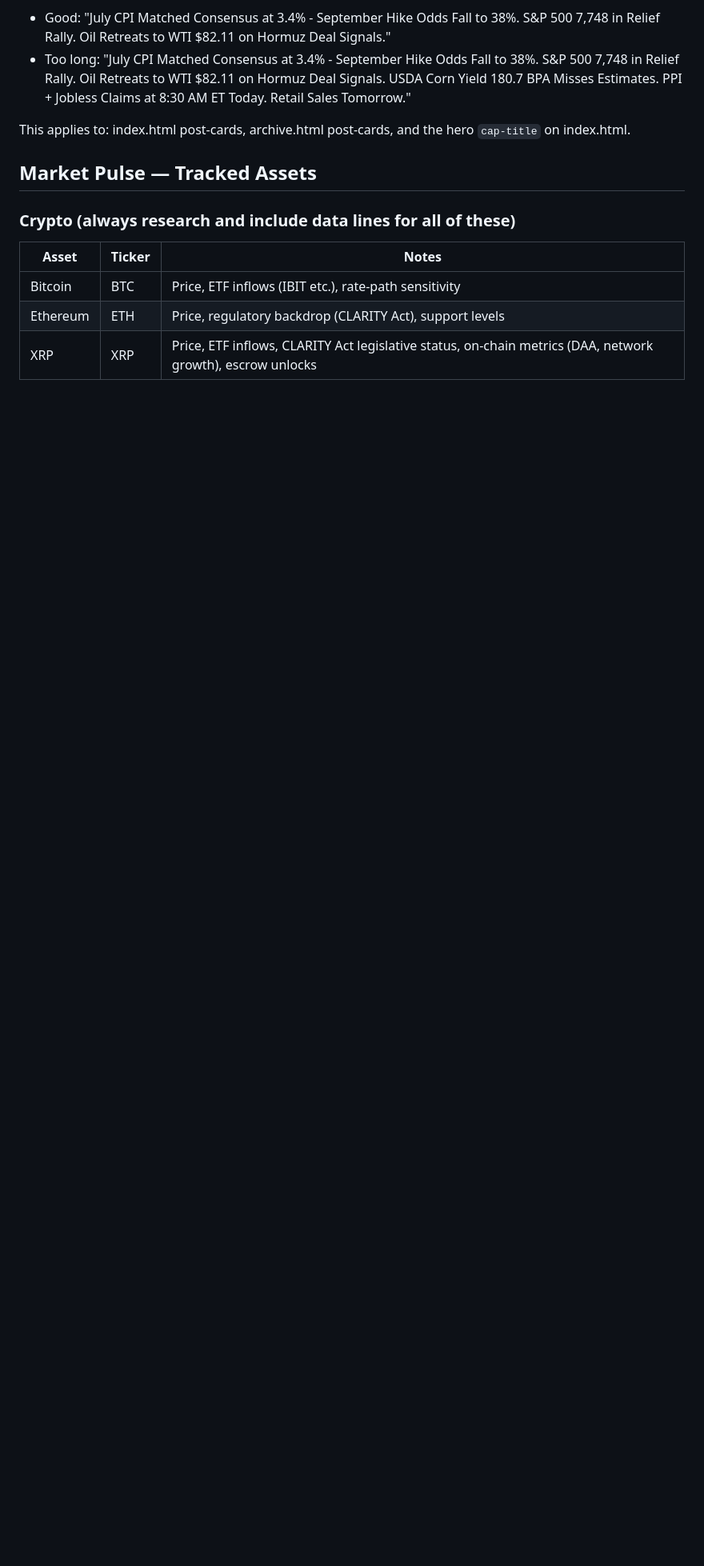
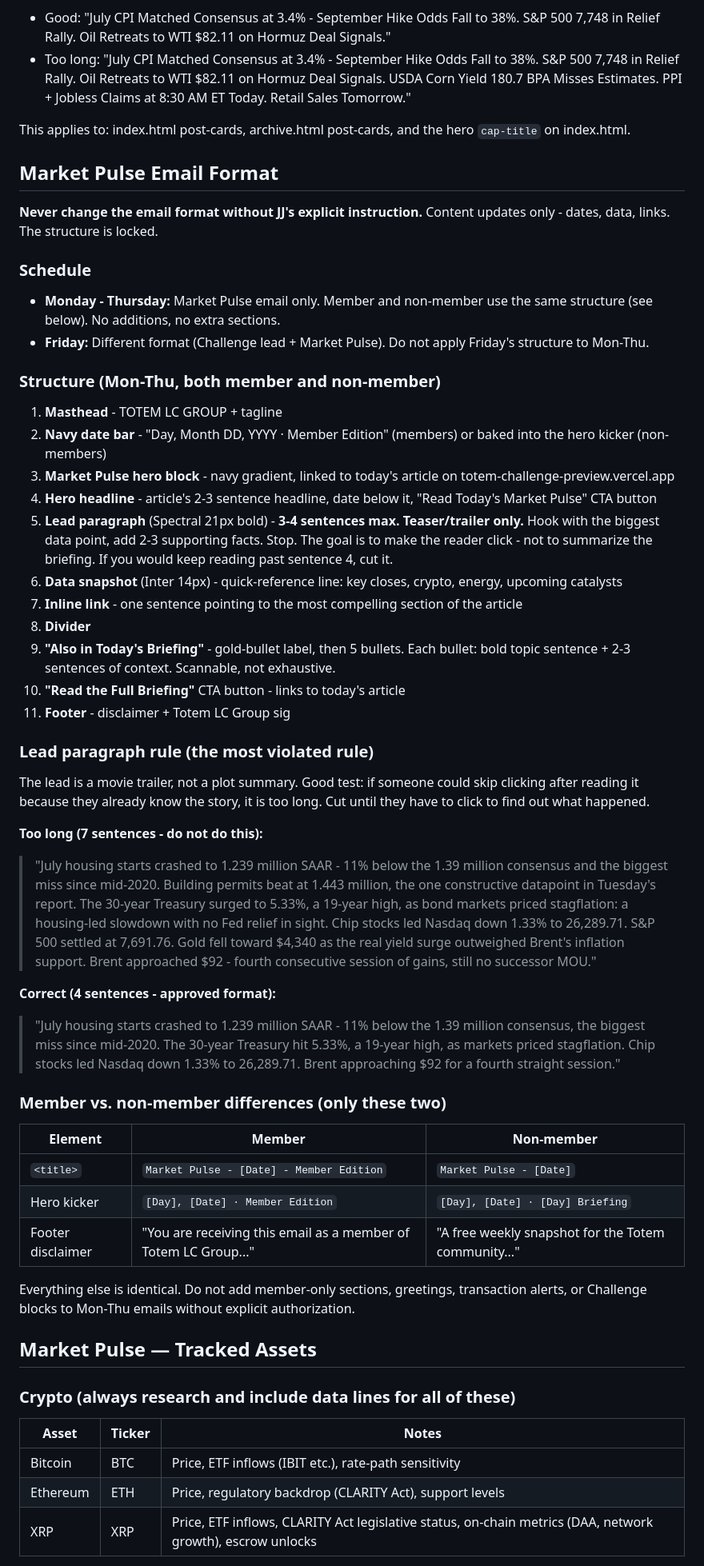
Before and after one commit to navajosouljah/totem-newsletter-site, a Markdown page: CLAUDE.md, the part around the change. Shown at 80% size. GitHub-like rendering; blank space fills up the shorter version.

Commit message:
Lock in Market Pulse email format rules in CLAUDE.md

```diff
--- a/CLAUDE.md
+++ b/CLAUDE.md
@@ -54,6 +54,48 @@ Always verify the aliased URL in the deploy output reads `totem-challenge-previe
 
 This applies to: index.html post-cards, archive.html post-cards, and the hero `cap-title` on index.html.
 
+## Market Pulse Email Format
+
+**Never change the email format without JJ's explicit instruction.** Content updates only - dates, data, links. The structure is locked.
+
+### Schedule
+- **Monday - Thursday:** Market Pulse email only. Member and non-member use the same structure (see below). No additions, no extra sections.
+- **Friday:** Different format (Challenge lead + Market Pulse). Do not apply Friday's structure to Mon-Thu.
+
+### Structure (Mon-Thu, both member and non-member)
+
+1. **Masthead** - TOTEM LC GROUP + tagline
+2. **Navy date bar** - "Day, Month DD, YYYY · Member Edition" (members) or baked into the hero kicker (non-members)
+3. **Market Pulse hero block** - navy gradient, linked to today's article on totem-challenge-preview.vercel.app
+4. **Hero headline** - article's 2-3 sentence headline, date below it, "Read Today's Market Pulse" CTA button
+5. **Lead paragraph** (Spectral 21px bold) - **3-4 sentences max. Teaser/trailer only.** Hook with the biggest data point, add 2-3 supporting facts. Stop. The goal is to make the reader click - not to summarize the briefing. If you would keep reading past sentence 4, cut it.
+6. **Data snapshot** (Inter 14px) - quick-reference line: key closes, crypto, energy, upcoming catalysts
+7. **Inline link** - one sentence pointing to the most compelling section of the article
+8. **Divider**
+9. **"Also in Today's Briefing"** - gold-bullet label, then 5 bullets. Each bullet: bold topic sentence + 2-3 sentences of context. Scannable, not exhaustive.
+10. **"Read the Full Briefing"** CTA button - links to today's article
+11. **Footer** - disclaimer + Totem LC Group sig
+
+### Lead paragraph rule (the most violated rule)
+
+The lead is a movie trailer, not a plot summary. Good test: if someone could skip clicking after reading it because they already know the story, it is too long. Cut until they have to click to find out what happened.
+
+**Too long (7 sentences - do not do this):**
+> "July housing starts crashed to 1.239 million SAAR - 11% below the 1.39 million consensus and the biggest miss since mid-2020. Building permits beat at 1.443 million, the one constructive datapoint in Tuesday's report. The 30-year Treasury surged to 5.33%, a 19-year high, as bond markets priced stagflation: a housing-led slowdown with no Fed relief in sight. Chip stocks led Nasdaq down 1.33% to 26,289.71. S&P 500 settled at 7,691.76. Gold fell toward $4,340 as the real yield surge outweighed Brent's inflation support. Brent approached $92 - fourth consecutive session of gains, still no successor MOU."
+
+**Correct (4 sentences - approved format):**
+> "July housing starts crashed to 1.239 million SAAR - 11% below the 1.39 million consensus, the biggest miss since mid-2020. The 30-year Treasury hit 5.33%, a 19-year high, as markets priced stagflation. Chip stocks led Nasdaq down 1.33% to 26,289.71. Brent approaching $92 for a fourth straight session."
+
+### Member vs. non-member differences (only these two)
+
+| Element | Member | Non-member |
+|---|---|---|
+| `<title>` | `Market Pulse - [Date] - Member Edition` | `Market Pulse - [Date]` |
+| Hero kicker | `[Day], [Date] · Member Edition` | `[Day], [Date] · [Day] Briefing` |
+| Footer disclaimer | "You are receiving this email as a member of Totem LC Group..." | "A free weekly snapshot for the Totem community..." |
+
+Everything else is identical. Do not add member-only sections, greetings, transaction alerts, or Challenge blocks to Mon-Thu emails without explicit authorization.
+
 ## Market Pulse — Tracked Assets
 
 ### Crypto (always research and include data lines for all of these)
```
